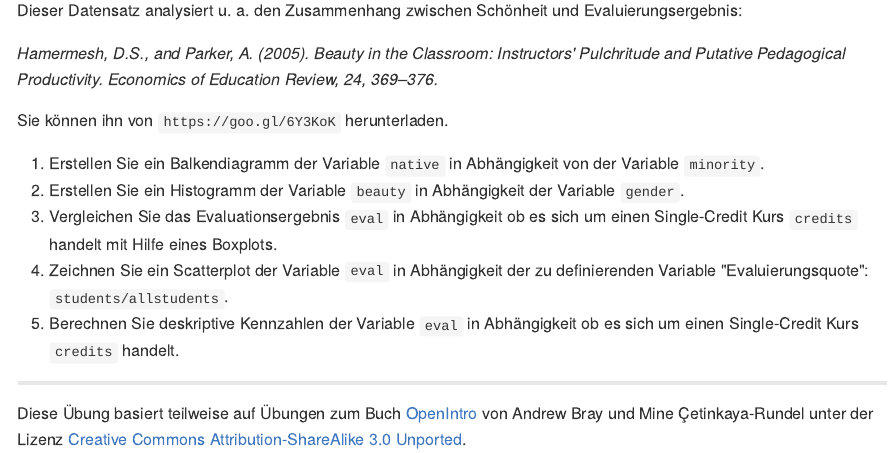
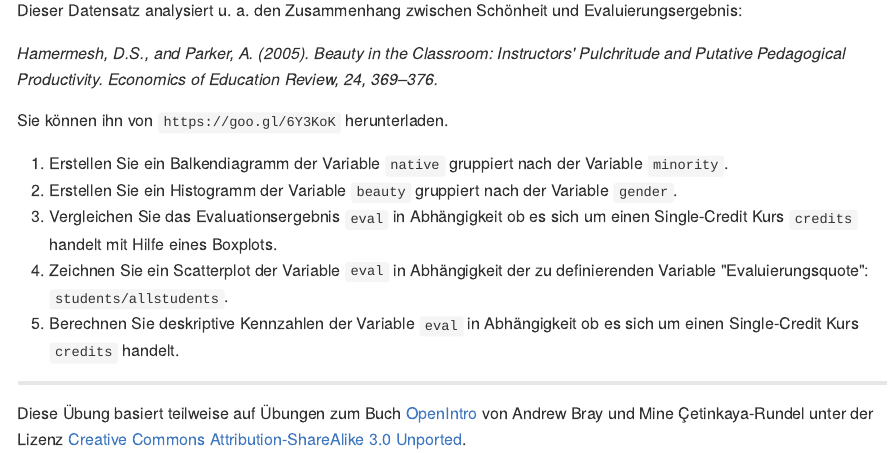
Before and after one commit to luebby/Datenanalyse-mit-R, an R Markdown document (Uebungen/1-Einfuehrung_Daten/EinfuehrungDaten.Rmd): the page in a window 1100 px wide, from 8760 px down. The pictures show the output file Uebungen/1-Einfuehrung_Daten/EinfuehrungDaten.md that the author committed with the source, drawn offline in the style of GitHub.

Commit message:
1: Clarified 2: OR added

```diff
--- a/Uebungen/1-Einfuehrung_Daten/EinfuehrungDaten.Rmd
+++ b/Uebungen/1-Einfuehrung_Daten/EinfuehrungDaten.Rmd
@@ -266,8 +266,8 @@ Dieser Datensatz analysiert u. a. den Zusammenhang zwischen Schönheit und Evalu
 Sie können ihn von `https://goo.gl/6Y3KoK` herunterladen.
 
 
-1.  Erstellen Sie ein Balkendiagramm der Variable `native` in Abhängigkeit von der Variable `minority`.
-2.  Erstellen Sie ein Histogramm der Variable `beauty` in Abhängigkeit der Variable `gender`.
+1.  Erstellen Sie ein Balkendiagramm der Variable `native` gruppiert nach der Variable `minority`.
+2.  Erstellen Sie ein Histogramm der Variable `beauty` gruppiert nach der Variable `gender`.
 3.  Vergleichen Sie das Evaluationsergebnis `eval` in Abhängigkeit ob es sich um einen Single-Credit Kurs `credits` handelt mit Hilfe eines Boxplots.
 4.  Zeichnen Sie ein Scatterplot der Variable `eval` in Abhängigkeit der zu definierenden Variable "Evaluierungsquote": `students/allstudents`.
 5.  Berechnen Sie deskriptive Kennzahlen der Variable `eval` in Abhängigkeit ob es sich um einen Single-Credit Kurs `credits` handelt.
```
Also changed, not shown: Uebungen/2-Inferenz/EinfuehrungWkeitInferenz.Rmd (+4 -0 lines), Uebungen/1-Einfuehrung_Daten/EinfuehrungDaten.md, Uebungen/2-Inferenz/EinfuehrungWkeitInferenz.md, 9 other files.
